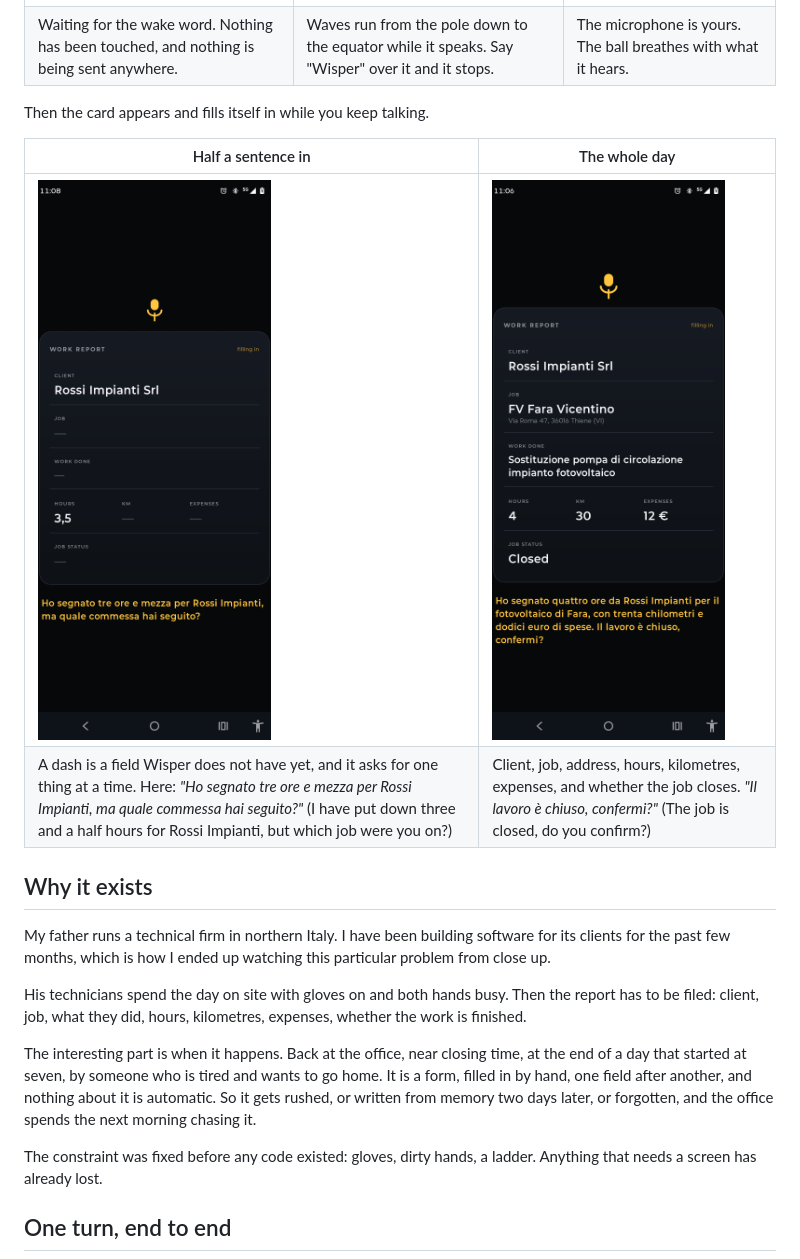
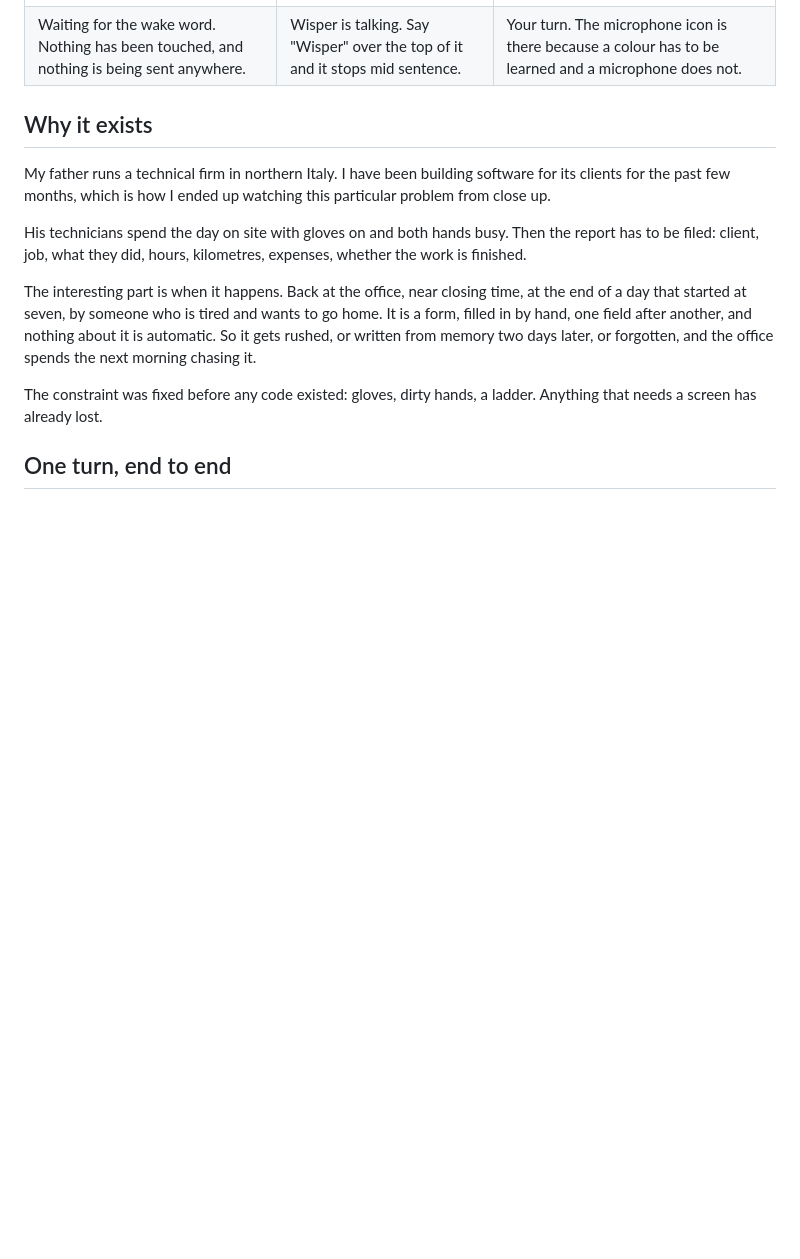
Before and after one commit to postagaspa-star/wisper, a Markdown page: README.md, the part around one of its changes. Drawn GitHub-style; pictures changed too: docs/immagini/4-domanda.png; blank space fills up the shorter version.

```diff
--- a/README.md
+++ b/README.md
@@ -15,14 +22,7 @@ away, out of the corner of your eye.
 | White, at rest | Blue, Wisper talking | Yellow, your turn |
 |---|---|---|
 | ![](docs/immagini/1-riposo.png) | ![](docs/immagini/2-parla.png) | ![](docs/immagini/3-ascolta.png) |
-| Waiting for the wake word. Nothing has been touched, and nothing is being sent anywhere. | Waves run from the pole down to the equator while it speaks. Say "Wisper" over it and it stops. | The microphone is yours. The ball breathes with what it hears. |
-
-Then the card appears and fills itself in while you keep talking.
-
-| Half a sentence in | The whole day |
-|---|---|
-| ![](docs/immagini/4-domanda.png) | ![](docs/immagini/5-scheda.png) |
-| A dash is a field Wisper does not have yet, and it asks for one thing at a time. Here: *"Ho segnato tre ore e mezza per Rossi Impianti, ma quale commessa hai seguito?"* (I have put down three and a half hours for Rossi Impianti, but which job were you on?) | Client, job, address, hours, kilometres, expenses, and whether the job closes. *"Il lavoro è chiuso, confermi?"* (The job is closed, do you confirm?) |
+| Waiting for the wake word. Nothing has been touched, and nothing is being sent anywhere. | Wisper is talking. Say "Wisper" over the top of it and it stops mid sentence. | Your turn. The microphone icon is there because a colour has to be learned and a microphone does not. |
 
 ## Why it exists
 
```
Also changed, not shown: other parts of README.md (+28 -11 lines), 4 other files.
